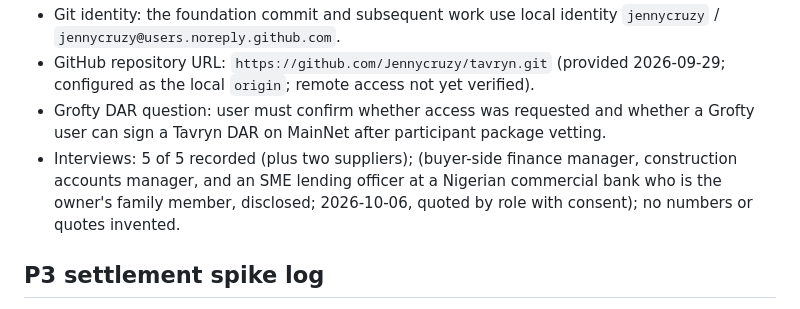
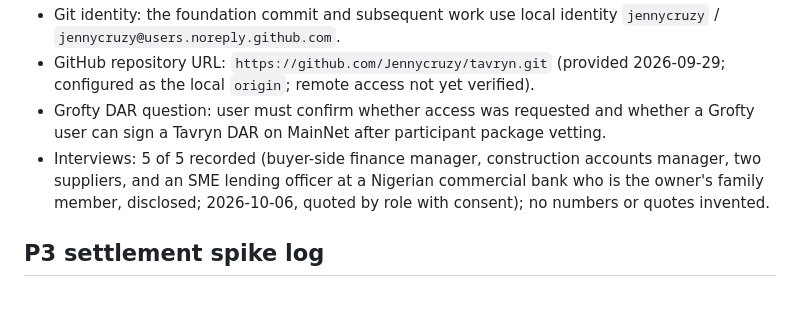
Before and after one commit to Jennycruzy/tavryn, a Markdown page: docs/engineering/PROGRESS.md, the part around the change. Drawn GitHub-style.

Commit message:
Fix interview note

```diff
--- a/docs/engineering/PROGRESS.md
+++ b/docs/engineering/PROGRESS.md
@@ -124,7 +124,7 @@ exists and can be reproduced. `Pending` is not a pass.
   configured as the local `origin`; remote access not yet verified).
 - Grofty DAR question: user must confirm whether access was requested and whether a Grofty
   user can sign a Tavryn DAR on MainNet after participant package vetting.
-- Interviews: 5 of 5 recorded (plus two suppliers); (buyer-side finance manager, construction accounts manager, and an SME lending officer at a Nigerian commercial bank who is the owner's family member, disclosed; 2026-10-06, quoted by role with consent); no numbers or quotes invented.
+- Interviews: 5 of 5 recorded (buyer-side finance manager, construction accounts manager, two suppliers, and an SME lending officer at a Nigerian commercial bank who is the owner's family member, disclosed; 2026-10-06, quoted by role with consent); no numbers or quotes invented.
 
 ## P3 settlement spike log
 
```
